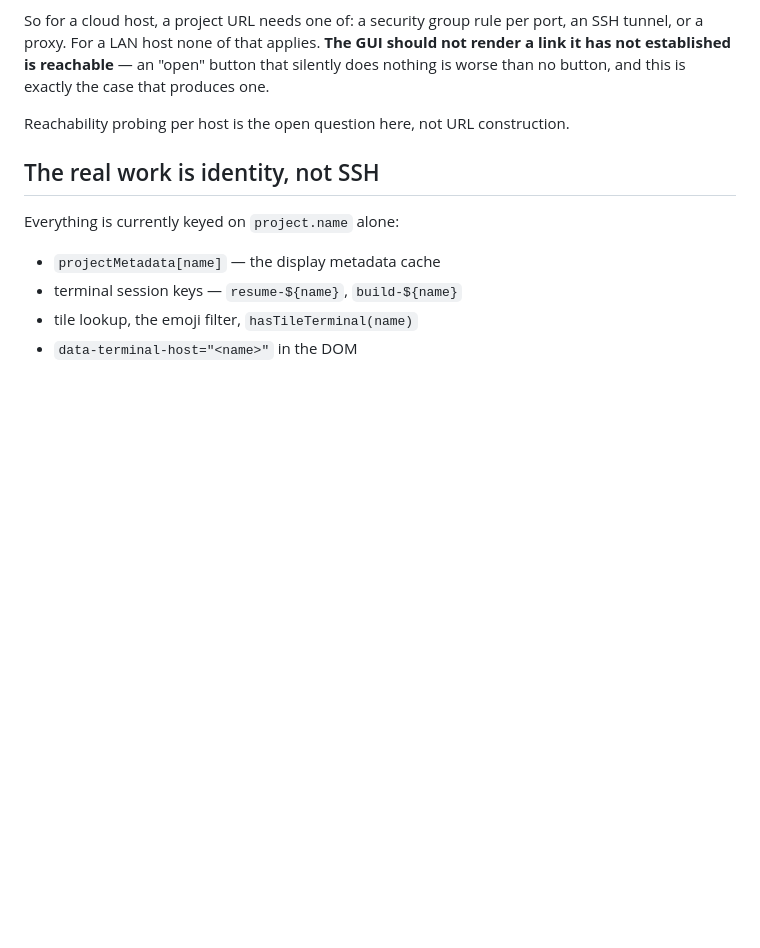
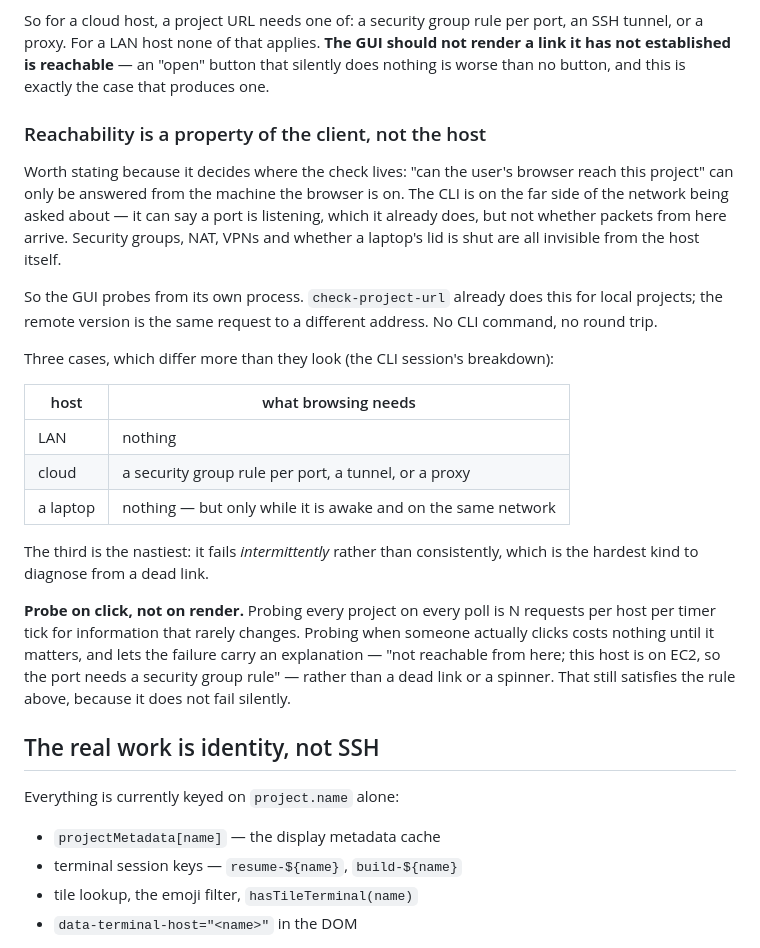
Before and after one commit to CaneBayComputers/podium-gui, a Markdown page: REMOTE_HOSTS.md, the part around the change. Rendered like a GitHub page; blank space fills up the shorter version.

Commit message:
Record where the reachability check belongs, and why
Reachability is a property of the client, not the host. "Can the user's browser
reach this project" can only be answered from the machine the browser is on —
the CLI is on the far side of the network being asked about. It can say a port
is listening, which it already does, but not whether packets from here arrive.
Security groups, NAT, VPNs and whether a laptop's lid is shut are all invisible
from the host itself.

So the GUI probes from its own process rather than asking for a CLI command.
check-project-url already does exactly this for local projects.

Also records the CLI session's three-case breakdown, whose third case I would
have missed: a laptop host needs nothing to be reachable but only while it is
awake and on the same network, so it fails intermittently rather than
consistently — the hardest kind to diagnose from a dead link.

And settles probe-on-click over probe-on-render. Probing every project on every
poll is N requests per host per timer tick for information that rarely changes;
probing when someone clicks costs nothing until it matters and lets the failure
carry an explanation rather than being a dead link. That still satisfies "a
button that silently does nothing is worse than no button", because it does not
fail silently.

Co-Authored-By: Claude Opus 5 <noreply@anthropic.com>

```diff
--- a/REMOTE_HOSTS.md
+++ b/REMOTE_HOSTS.md
@@ -60,7 +60,36 @@ not render a link it has not established is reachable** — an "open" button tha
 silently does nothing is worse than no button, and this is exactly the case that
 produces one.
 
-Reachability probing per host is the open question here, not URL construction.
+### Reachability is a property of the client, not the host
+
+Worth stating because it decides where the check lives: "can the user's browser
+reach this project" can only be answered from the machine the browser is on. The
+CLI is on the far side of the network being asked about — it can say a port is
+listening, which it already does, but not whether packets from here arrive.
+Security groups, NAT, VPNs and whether a laptop's lid is shut are all invisible
+from the host itself.
+
+So the GUI probes from its own process. `check-project-url` already does this
+for local projects; the remote version is the same request to a different
+address. No CLI command, no round trip.
+
+Three cases, which differ more than they look (the CLI session's breakdown):
+
+| host | what browsing needs |
+|---|---|
+| LAN | nothing |
+| cloud | a security group rule per port, a tunnel, or a proxy |
+| a laptop | nothing — but only while it is awake and on the same network |
+
+The third is the nastiest: it fails *intermittently* rather than consistently,
+which is the hardest kind to diagnose from a dead link.
+
+**Probe on click, not on render.** Probing every project on every poll is N
+requests per host per timer tick for information that rarely changes. Probing
+when someone actually clicks costs nothing until it matters, and lets the
+failure carry an explanation — "not reachable from here; this host is on EC2, so
+the port needs a security group rule" — rather than a dead link or a spinner.
+That still satisfies the rule above, because it does not fail silently.
 
 ## The real work is identity, not SSH
 
```
